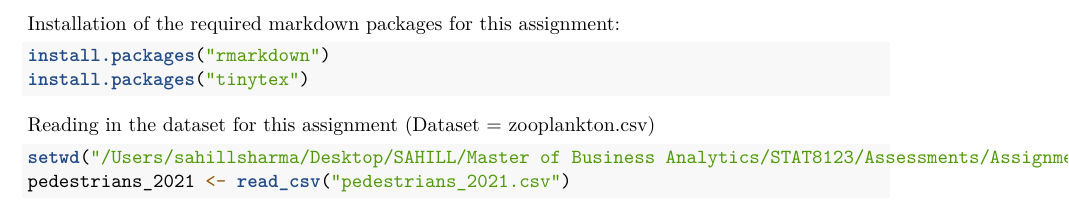
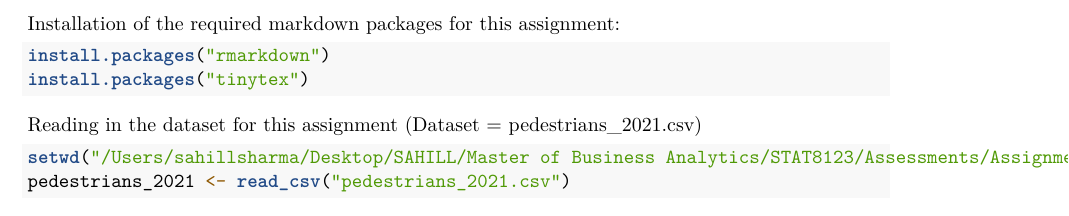
Before and after one commit to SahillSharma95/MBusAnalytics-Projects, an R Markdown document (43291023_Sharma.rmd): part of page 3 of 19, cut so that both start at the same text. Rendered offline with R 4.5, knitr and Pandoc, then LaTeX, with nearby package versions; some code elsewhere in the file could not run offline.

Commit message:
Melbourne pedestrians.rmd

````diff
--- a/43291023_Sharma.rmd
+++ b/43291023_Sharma.rmd
@@ -56,7 +56,7 @@ install.packages('tinytex')
 ```
 
 
-Reading in the dataset for this assignment (Dataset = zooplankton.csv)
+Reading in the dataset for this assignment (Dataset = pedestrians_2021.csv)
 
 ```{r,echo=FALSE,message=FALSE,warning=FALSE,eval=TRUE}
 # Set so that long lines in R will be wrapped:
````
